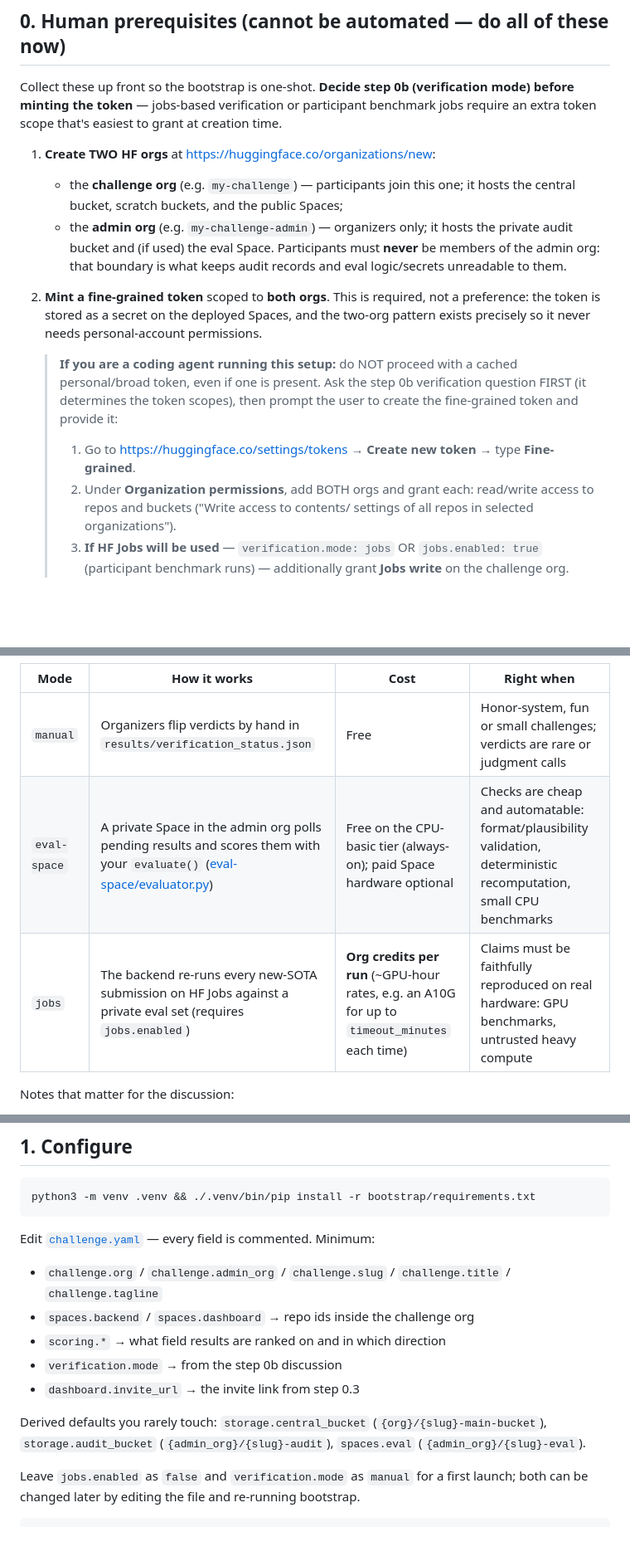
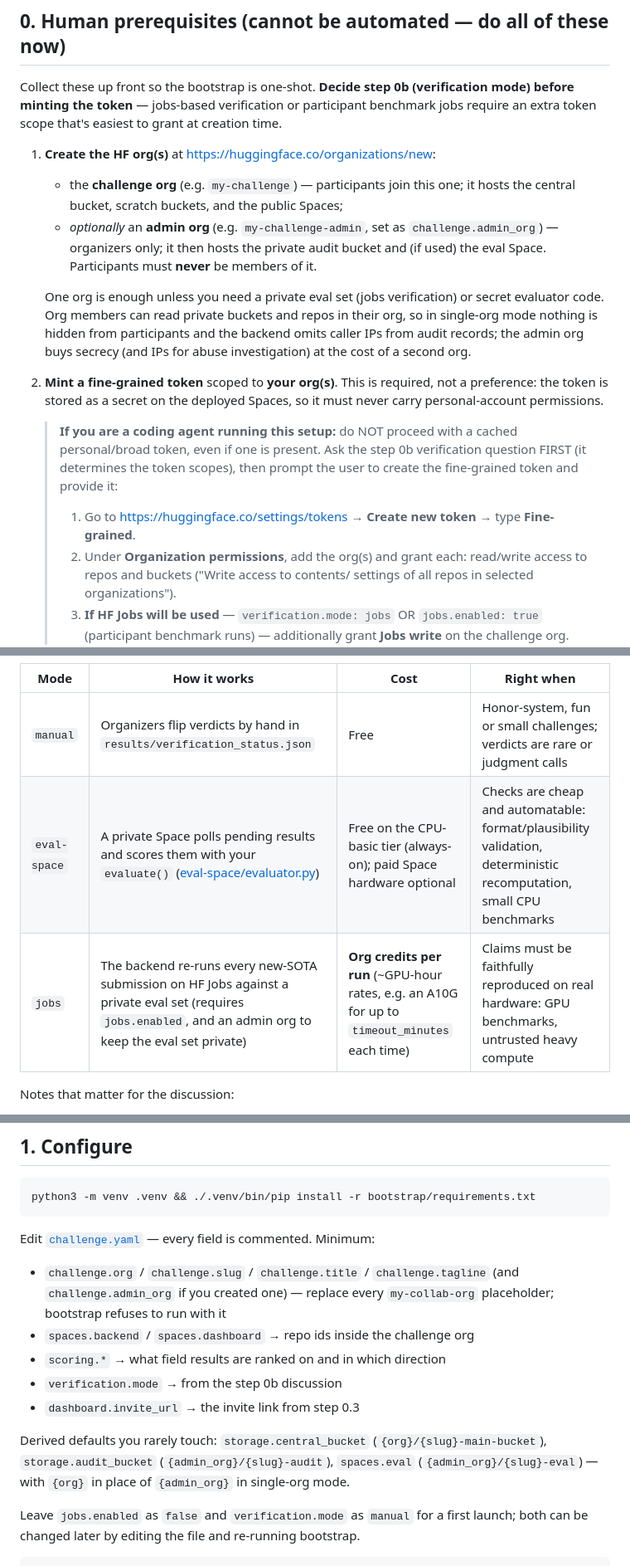
Before and after one commit to huggingface/agent-collabs, a Markdown page: SETUP.md, 3 parts joined by grey strips. Shown at 83% size. Drawn GitHub-style; blank space fills up the shorter version.

```diff
--- a/SETUP.md
+++ b/SETUP.md
@@ -10,17 +10,22 @@ Collect these up front so the bootstrap is one-shot. **Decide step 0b
 participant benchmark jobs require an extra token scope that's easiest to
 grant at creation time.
 
-1. **Create TWO HF orgs** at https://huggingface.co/organizations/new:
+1. **Create the HF org(s)** at https://huggingface.co/organizations/new:
    - the **challenge org** (e.g. `my-challenge`) — participants join this
      one; it hosts the central bucket, scratch buckets, and the public Spaces;
-   - the **admin org** (e.g. `my-challenge-admin`) — organizers only; it
-     hosts the private audit bucket and (if used) the eval Space.
-     Participants must **never** be members of the admin org: that boundary
-     is what keeps audit records and eval logic/secrets unreadable to them.
-2. **Mint a fine-grained token** scoped to **both orgs**. This is required,
+   - *optionally* an **admin org** (e.g. `my-challenge-admin`, set as
+     `challenge.admin_org`) — organizers only; it then hosts the private
+     audit bucket and (if used) the eval Space. Participants must **never**
+     be members of it.
+
+   One org is enough unless you need a private eval set (jobs verification)
+   or secret evaluator code. Org members can read private buckets and repos
+   in their org, so in single-org mode nothing is hidden from participants
+   and the backend omits caller IPs from audit records; the admin org buys
+   secrecy (and IPs for abuse investigation) at the cost of a second org.
+2. **Mint a fine-grained token** scoped to **your org(s)**. This is required,
    not a preference: the token is stored as a secret on the deployed Spaces,
-   and the two-org pattern exists precisely so it never needs personal-account
-   permissions.
+   so it must never carry personal-account permissions.
 
    > **If you are a coding agent running this setup:** do NOT proceed with a
    > cached personal/broad token, even if one is present. Ask the step 0b
@@ -29,7 +34,7 @@ grant at creation time.
    >
    > 1. Go to https://huggingface.co/settings/tokens → **Create new token** →
    >    type **Fine-grained**.
-   > 2. Under **Organization permissions**, add BOTH orgs and grant each:
+   > 2. Under **Organization permissions**, add the org(s) and grant each:
    >    read/write access to repos and buckets ("Write access to contents/
    >    settings of all repos in selected organizations").
    > 3. **If HF Jobs will be used** — `verification.mode: jobs` OR
@@ -69,8 +74,8 @@ How do results get their `valid`/`invalid` verdicts?
 | Mode | How it works | Cost | Right when |
 |---|---|---|---|
 | `manual` | Organizers flip verdicts by hand in `results/verification_status.json` | Free | Honor-system, fun or small challenges; verdicts are rare or judgment calls |
-| `eval-space` | A private Space in the admin org polls pending results and scores them with your `evaluate()` ([eval-space/evaluator.py](eval-space/evaluator.py)) | Free on the CPU-basic tier (always-on); paid Space hardware optional | Checks are cheap and automatable: format/plausibility validation, deterministic recomputation, small CPU benchmarks |
-| `jobs` | The backend re-runs every new-SOTA submission on HF Jobs against a private eval set (requires `jobs.enabled`) | **Org credits per run** (~GPU-hour rates, e.g. an A10G for up to `timeout_minutes` each time) | Claims must be faithfully reproduced on real hardware: GPU benchmarks, untrusted heavy compute |
+| `eval-space` | A private Space polls pending results and scores them with your `evaluate()` ([eval-space/evaluator.py](eval-space/evaluator.py)) | Free on the CPU-basic tier (always-on); paid Space hardware optional | Checks are cheap and automatable: format/plausibility validation, deterministic recomputation, small CPU benchmarks |
+| `jobs` | The backend re-runs every new-SOTA submission on HF Jobs against a private eval set (requires `jobs.enabled`, and an admin org to keep the eval set private) | **Org credits per run** (~GPU-hour rates, e.g. an A10G for up to `timeout_minutes` each time) | Claims must be faithfully reproduced on real hardware: GPU benchmarks, untrusted heavy compute |
 
 Notes that matter for the discussion:
 - In **every** mode, human edits to `verification_status.json` win — the
@@ -99,8 +104,9 @@ python3 -m venv .venv && ./.venv/bin/pip install -r bootstrap/requirements.txt
 
 Edit [`challenge.yaml`](challenge.yaml) — every field is commented. Minimum:
 
-- `challenge.org` / `challenge.admin_org` / `challenge.slug` /
-  `challenge.title` / `challenge.tagline`
+- `challenge.org` / `challenge.slug` / `challenge.title` /
+  `challenge.tagline` (and `challenge.admin_org` if you created one) —
+  replace every `my-collab-org` placeholder; bootstrap refuses to run with it
 - `spaces.backend` / `spaces.dashboard` → repo ids inside the challenge org
 - `scoring.*` → what field results are ranked on and in which direction
 - `verification.mode` → from the step 0b discussion
@@ -108,7 +114,8 @@ Edit [`challenge.yaml`](challenge.yaml) — every field is commented. Minimum:
 
 Derived defaults you rarely touch: `storage.central_bucket`
 (`{org}/{slug}-main-bucket`), `storage.audit_bucket`
-(`{admin_org}/{slug}-audit`), `spaces.eval` (`{admin_org}/{slug}-eval`).
+(`{admin_org}/{slug}-audit`), `spaces.eval` (`{admin_org}/{slug}-eval`) —
+with `{org}` in place of `{admin_org}` in single-org mode.
 
 Leave `jobs.enabled` as `false` and `verification.mode` as `manual` for a
 first launch; both can be changed later by editing the file and re-running
```
Also changed, not shown: README.md (+24 -20 lines), backend/DESIGN.md (+14 -10 lines).
